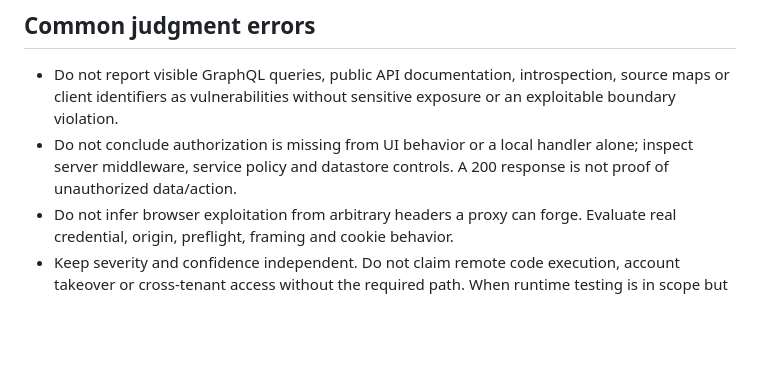
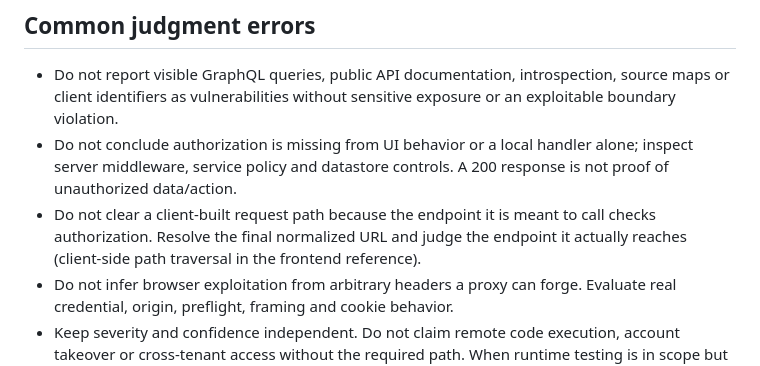
Before and after one commit to jscriptcoder/web-security-audit, a Markdown page: SKILL.md, the part around the change. GitHub-like rendering; blank space fills up the shorter version.

```diff
--- a/SKILL.md
+++ b/SKILL.md
@@ -58,6 +58,7 @@ Load an additional group only when evidence exposes its boundary. Examples: Grap
 
 - Do not report visible GraphQL queries, public API documentation, introspection, source maps or client identifiers as vulnerabilities without sensitive exposure or an exploitable boundary violation.
 - Do not conclude authorization is missing from UI behavior or a local handler alone; inspect server middleware, service policy and datastore controls. A 200 response is not proof of unauthorized data/action.
+- Do not clear a client-built request path because the endpoint it is meant to call checks authorization. Resolve the final normalized URL and judge the endpoint it actually reaches (client-side path traversal in the frontend reference).
 - Do not infer browser exploitation from arbitrary headers a proxy can forge. Evaluate real credential, origin, preflight, framing and cookie behavior.
 - Keep severity and confidence independent. Do not claim remote code execution, account takeover or cross-tenant access without the required path. When runtime testing is in scope but access is missing, record `blocked`, not a clean result. When the user excluded runtime testing, it is omitted scope: drop the runtime column and say so once rather than marking rows `blocked`.
 - State bounded results when no issue is found; never equate a finite audit with universal security.
```
Also changed, not shown: evals/README.md (+15 -13 lines), references/frontend-frameworks.md (+19 -3 lines).
